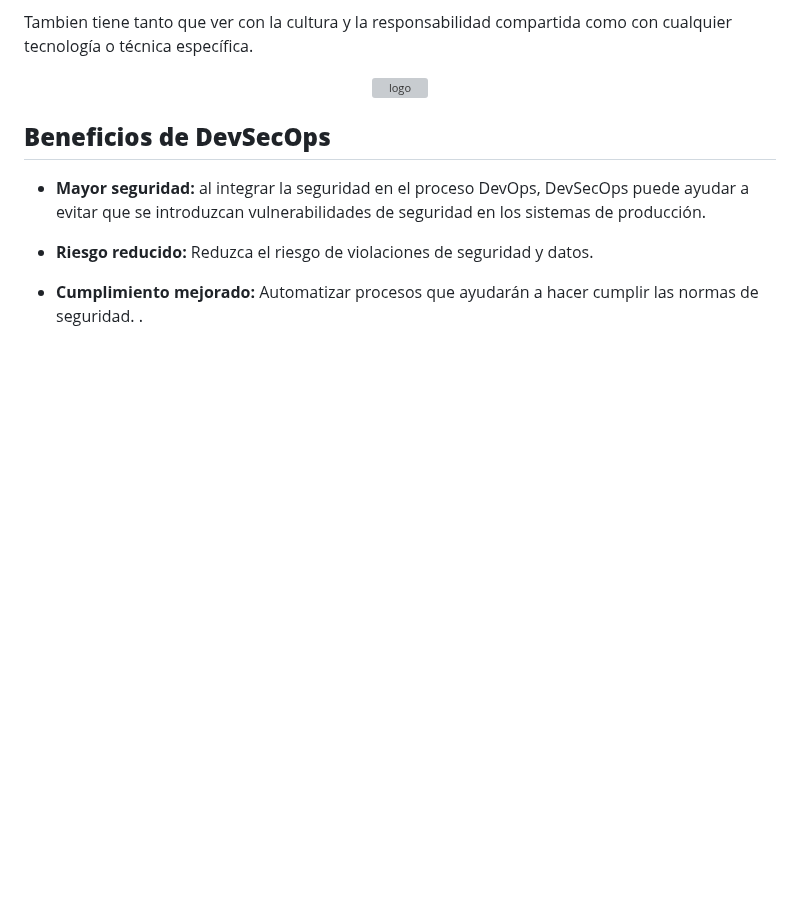
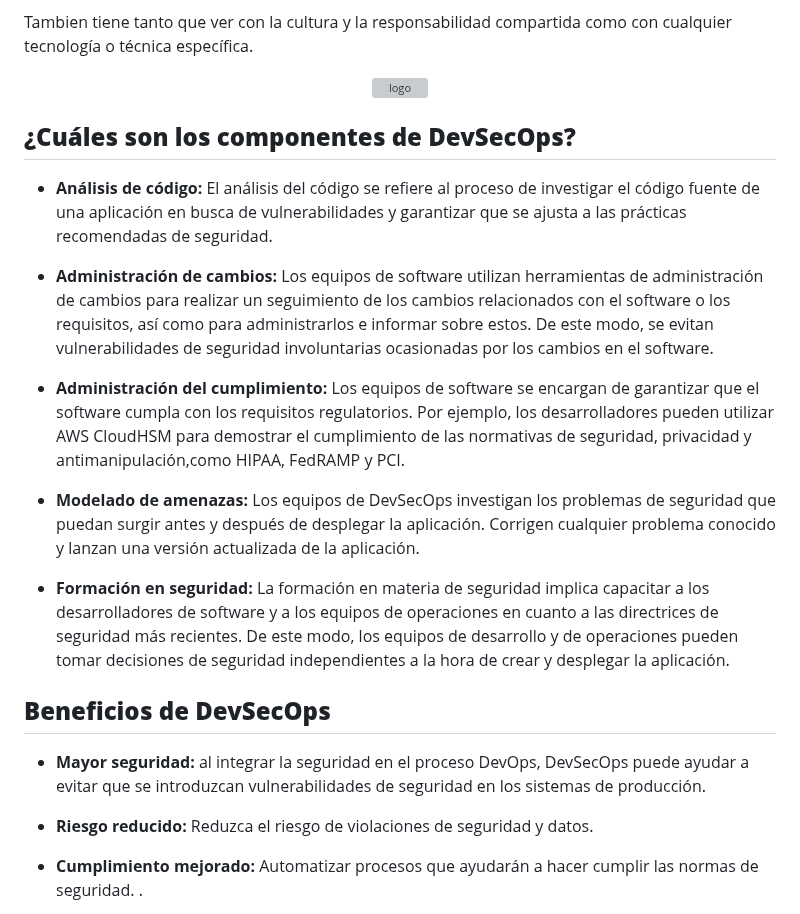
Before and after one commit to jaiderospina/DEVSECOPS2024, a Markdown page: TAREA_1/Grupo_5/Grupo5.md, the part around the change. Rendered like a GitHub page; blank space fills up the shorter version; grey boxes are pictures that could not be loaded.

Commit message:
ajuste titulo 4 y texto 4

```diff
--- a/TAREA_1/Grupo_5/Grupo5.md
+++ b/TAREA_1/Grupo_5/Grupo5.md
@@ -9,6 +9,18 @@ Que asu vez intenta realizar una integración de la seguridad durante todo el ci
 Tambien tiene tanto que ver con la cultura y la responsabilidad compartida como con cualquier tecnología o técnica específica.
 
 <p align="center"><img src="https://github.com/jaiderospina/DEVSECOPS2024/blob/main/TAREA_1/Grupo_5/Imagenes/RepresentacionDevSecOps.png" alt="logo" width="600"/></p>
+
+## **¿Cuáles son los componentes de DevSecOps?**
+
+* **Análisis de código:** El análisis del código se refiere al proceso de investigar el código fuente de una aplicación en busca de vulnerabilidades y garantizar que se ajusta a las prácticas recomendadas de seguridad.
+
+* **Administración de cambios:** Los equipos de software utilizan herramientas de administración de cambios para realizar un seguimiento de los cambios relacionados con el software o los requisitos, así como para administrarlos e informar sobre estos. De este modo, se evitan vulnerabilidades de seguridad involuntarias ocasionadas por los cambios en el software.
+
+* **Administración del cumplimiento:** Los equipos de software se encargan de garantizar que el software cumpla con los requisitos regulatorios. Por ejemplo, los desarrolladores pueden utilizar AWS CloudHSM para demostrar el cumplimiento de las normativas de seguridad, privacidad y antimanipulación,como HIPAA, FedRAMP y PCI.
+
+* **Modelado de amenazas:** Los equipos de DevSecOps investigan los problemas de seguridad que puedan surgir antes y después de desplegar la aplicación. Corrigen cualquier problema conocido y lanzan una versión actualizada de la aplicación.
+
+* **Formación en seguridad:** La formación en materia de seguridad implica capacitar a los desarrolladores de software y a los equipos de operaciones en cuanto a las directrices de seguridad más recientes. De este modo, los equipos de desarrollo y de operaciones pueden tomar decisiones de seguridad independientes a la hora de crear y desplegar la aplicación.
 
 ## **Beneficios de DevSecOps**
 
```
